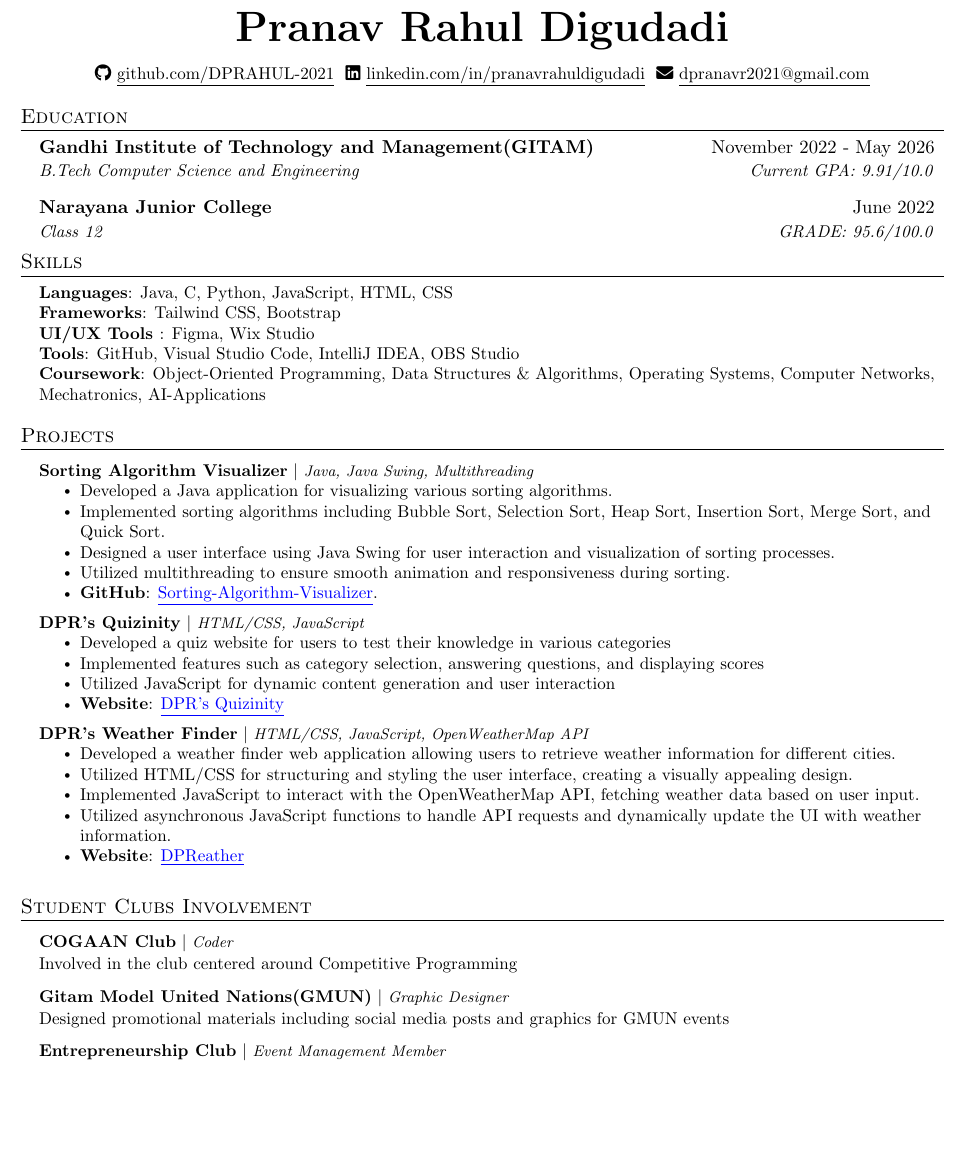
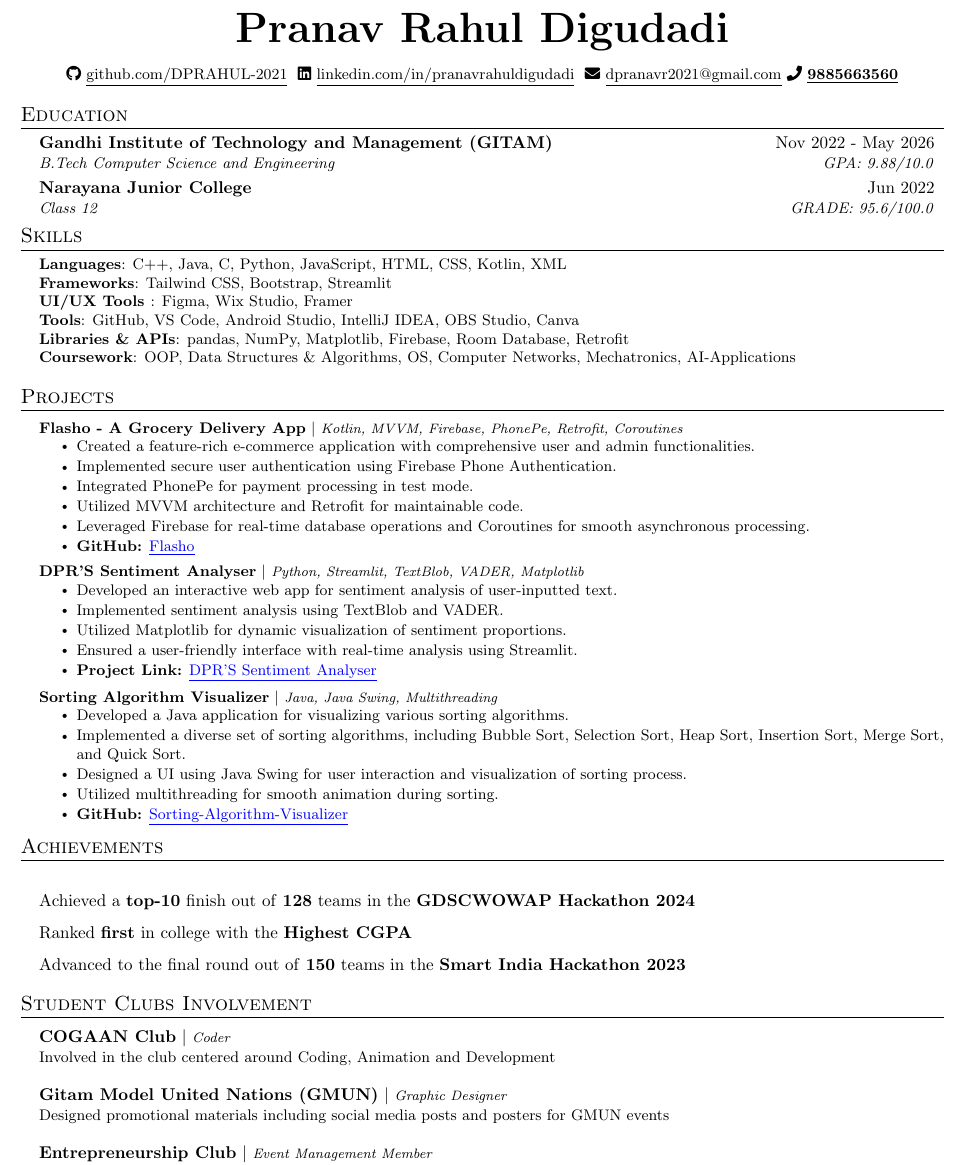
Before and after one commit to DPRAHUL-2021/DPR-RESUME, a LaTeX CV (DPR_RESUME.tex): part of the page, cut so that both start at the same text, the shorter picture padded with empty space. Compiled offline with pdfLaTeX.

Commit message:
Update DPR_RESUME.tex

```diff
--- a/DPR_RESUME.tex
+++ b/DPR_RESUME.tex
@@ -101,14 +80,11 @@
 
 \renewcommand\labelitemii{$\vcenter{\hbox{\tiny$\bullet$}}$}
 
-\setlength{\footskip}{1.08003pt}
+\setlength{\footskip}{10pt}
 
-% -------------------- START OF DOCUMENT --------------------
 \begin{document}
 
-% -------------------- HEADING--------------------
 \begin{flushright}
-  % \vspace{-4pt}
   \color{gray}
   \item
 \end{flushright}
@@ -121,70 +97,104 @@
     \faIcon{github}
     \href{https://github.com/DPRAHUL-2021}{\underline{github.com/DPRAHUL-2021}} $  $
     \faIcon{linkedin}
-    \href{www.linkedin.com/in/pranavrahuldigudadi}{\underline{linkedin.com/in/pranavrahuldigudadi}} $  $
+    \href{https://www.linkedin.com/in/pranavrahuldigudadi/}{\underline{linkedin.com/in/pranavrahuldigudadi}} $  $
     \faIcon{envelope}
     \href{mailto:dpranavr2021@gmail.com}
     {\underline{dpranavr2021@gmail.com}}
-    % \faIcon{phone}
-    % \textbf{9885663560}
-    % {\underline{mattydoe.com}} $  $
+    \faIcon{phone}
+    \textbf{\underline{9885663560}}
+    % \vspace{2pt} % Adjust the spacing as needed
+
+
 \end{center}
 
-% -------------------- EDUCATION --------------------
 \section{Education}
 \resumeSubHeadingListStart
 
   \resumeSubheading
-      {Gandhi Institute of Technology and Management(GITAM)}{November 2022 - May 2026}
-      {B.Tech Computer Science and Engineering}{Current GPA: 9.91/10.0}
-      \vspace{5pt}
+    {Gandhi Institute of Technology and Management (GITAM)}{Nov 2022 - May 2026}
+    {B.Tech Computer Science and Engineering}{GPA: 9.88/10.0}
   \resumeSubheading
-      {Narayana Junior College }{June 2022}
+    {Narayana Junior College}{Jun 2022}
     {Class 12}{GRADE: 95.6/100.0}
 
 \resumeSubHeadingListEnd
 
-% \section{Coursework}
-%   \resumeSubHeadingListStart
-
-%     \resumeSubheading
-%       {Courses: }
-%       {Object-Oriented Programming, Data Structures \& Algorithms, Operating Systems}
-%   \resumeSubHeadingListEnd
-
-% \section{Coursework}
-  % \resumeSubHeadingListStart
-    % \resumeSubheading
-    %   {Courses: }
-    %   {Object-Oriented Programming, Data Structures \& Algorithms, Operating Systems, Computer Networks, Mechatronics, AI-Applications}
-
-% -------------------- SKILLS --------------------
 \section{Skills}
  \begin{itemize}[leftmargin=0.15in, label={}]
     \small{\item{
-
-     \textbf{Languages}{: Java, C, Python, JavaScript, HTML, CSS} \\
-     \textbf{Frameworks}{: Tailwind CSS, Bootstrap} \\
-     \textbf{UI/UX Tools }{: Figma, Wix Studio} \\
-     \textbf{Tools}{: GitHub, Visual Studio Code, IntelliJ IDEA, OBS Studio}\\
-     \textbf{Coursework}{: Object-Oriented Programming, Data Structures \& Algorithms, Operating Systems, Computer Networks, Mechatronics, AI-Applications}
-     % \textbf{Frameworks}{: React, Node.js, Flask, JUnit, WordPress, Material-UI, FastAPI} \\
-
-     % \textbf{Libraries}{: pandas, NumPy, Matplotlib}
-
+     \textbf{Languages}{: C++, Java, C, Python, JavaScript, HTML, CSS, Kotlin, XML} \\
+     \textbf{Frameworks}{: Tailwind CSS, Bootstrap, Streamlit} \\
+     \textbf{UI/UX Tools }{: Figma, Wix Studio, Framer} \\
+     \textbf{Tools}{: GitHub, VS Code, Android Studio, IntelliJ IDEA, OBS Studio, Canva} \\
+     \textbf{Libraries \& APIs}{: pandas, NumPy, Matplotlib, Firebase, Room Database, Retrofit} \\
+     \textbf{Coursework}{: OOP, Data Structures \& Algorithms, OS, Computer Networks, Mechatronics, AI-Applications}
     }}
  \end{itemize}
 
-% -------------------- PROJECTS --------------------
 \section{Projects}
 \resumeSubHeadingListStart
+
+  \resumeProjectHeading
+    {\textbf{Flasho - A Grocery Delivery App} $|$ \footnotesize\emph{Kotlin, MVVM, Firebase, PhonePe, Retrofit, Coroutines}}{}
+    \resumeItemListStart
+      \resumeItem{Created a feature-rich e-commerce application with comprehensive user and admin functionalities.}
+      \resumeItem{Implemented secure user authentication using Firebase Phone Authentication.}
+      \resumeItem{Integrated PhonePe for payment processing in test mode.}
+      \resumeItem{Utilized MVVM architecture and Retrofit for maintainable code.}
+      \resumeItem{Leveraged Firebase for real-time database operations and Coroutines for smooth asynchronous processing.}
+      \resumeItem{\textbf{GitHub:} \href{https://github.com/DPRAHUL-2021/Flasho}{\textcolor{blue}{\underline{Flasho}}}}
+    \resumeItemListEnd
+
+  \resumeProjectHeading
+    {\textbf{DPR'S Sentiment Analyser} $|$ \footnotesize\emph{Python, Streamlit, TextBlob, VADER, Matplotlib}}{}
+    \resumeItemListStart
+      \resumeItem{Developed an interactive web app for sentiment analysis of user-inputted text.}
+      \resumeItem{Implemented sentiment analysis using TextBlob and VADER.}
+      \resumeItem{Utilized Matplotlib for dynamic visualization of sentiment proportions.}
+      \resumeItem{Ensured a user-friendly interface with real-time analysis using Streamlit.}
+      \resumeItem{\textbf{Project Link:} \href{https://dpr-s-sentiment-analyser-o.streamlit.app/}{\textcolor{blue}{\underline{DPR'S Sentiment Analyser}}}}
+    \resumeItemListEnd
 
   \resumeProjectHeading
     {\textbf{Sorting Algorithm Visualizer} $|$ \footnotesize\emph{Java, Java Swing, Multithreading}}{}
     \resumeItemListStart
       \resumeItem{Developed a Java application for visualizing various sorting algorithms.}
-    \resumeItem{Implemented sorting algorithms including Bubble Sort, Selection Sort, Heap Sort, Insertion Sort, Merge Sort, and Quick Sort.}
-    \resumeItem{Designed a user interface using Java Swing for user interaction and visualization of sorting processes.}
-    \resumeItem{Utilized multithreading to ensure smooth animation and responsiveness during sorting.}
-    \resumeItem{\textbf{GitHub}: \href{https://github.com/DPRAHUL-2021/Sorting-Algorithm-Visualizer}{\textcolor{blue}{\underline{Sorting-Algorithm-Visualizer}}}.}
+      \resumeItem{Implemented a diverse set of sorting algorithms, including Bubble Sort, Selection Sort, Heap Sort, Insertion Sort, Merge Sort, and Quick Sort.}
+      \resumeItem{Designed a UI using Java Swing for user interaction and visualization of sorting process.}
+      \resumeItem{Utilized multithreading for smooth animation during sorting.}
+      \resumeItem{\textbf{GitHub:} \href{https://github.com/DPRAHUL-2021/Sorting-Algorithm-Visualizer}{\textcolor{blue}{\underline{Sorting-Algorithm-Visualizer}}}}
     \resumeItemListEnd
+
+\resumeSubHeadingListEnd
+
+\section{Achievements}
+\vspace{3pt}
+\resumeSubHeadingListStart
+  \item \item Achieved a \textbf{top-10} finish out of \textbf{128} teams in the \textbf{GDSCWOWAP Hackathon 2024}
+
+  \item Ranked \textbf{first} in college with the \textbf{Highest CGPA}
+  \item Advanced to the final round out of \textbf{150} teams in the \textbf{Smart India Hackathon 2023}
+\resumeSubHeadingListEnd
+
+
+\section{Student Clubs Involvement}
+\resumeSubHeadingListStart
+
+  \item
+  \begin{tabular*}{\textwidth}{l@{\extracolsep{\fill}}r}
+    \textbf{COGAAN Club} $|$ \footnotesize\emph{Coder} & \\
+    \small Involved in the club centered around Coding, Animation and Development & \\
+  \end{tabular*}
+
+  \item
+  \begin{tabular*}{\textwidth}{l@{\extracolsep{\fill}}r}
+    \textbf{Gitam Model United Nations (GMUN)} $|$ \footnotesize\emph{Graphic Designer} & \\
+    \small Designed promotional materials including social media posts and posters for GMUN events & \\
+  \end{tabular*}
+
+  \item
+  \begin{tabular*}{\textwidth}{l@{\extracolsep{\fill}}r}
+    \textbf{Entrepreneurship Club} $|$ \footnotesize\emph{Event Management Member} & \\
+    \small Collaborated with team members to plan and execute successful club events, fostering a vibrant entrepreneurial community & \\
+  \end{tabular*}
@@ -191,42 +208,4 @@
+\resumeSubHeadingListEnd
 
 
 
-
-        \resumeProjectHeading
-{\textbf{DPR's Quizinity} $|$ \footnotesize\emph{HTML/CSS, JavaScript}}{}
-\resumeItemListStart
-    \resumeItem{Developed a quiz website for users to test their knowledge in various categories}
-    \resumeItem{Implemented features such as category selection, answering questions, and displaying scores}
-    \resumeItem{Utilized JavaScript for dynamic content generation and user interaction}
-    \resumeItem{\textbf{Website}: \href{https://dprahul-2021.github.io/DPR-s-Quizinity/}{\textcolor{blue}{\underline{DPR's Quizinity}}}}
-\resumeItemListEnd
-
-
-      \resumeProjectHeading
-{\textbf{DPR's Weather Finder} $|$ \footnotesize\emph{HTML/CSS, JavaScript, OpenWeatherMap API}}{}
-\resumeItemListStart
-    \resumeItem{Developed a weather finder web application allowing users to retrieve weather information for different cities.}
-    \resumeItem{Utilized HTML/CSS for structuring and styling the user interface, creating a visually appealing design.}
-    \resumeItem{Implemented JavaScript to interact with the OpenWeatherMap API, fetching weather data based on user input.}
-    \resumeItem{Utilized asynchronous JavaScript functions to handle API requests and dynamically update the UI with weather information.}
-    \resumeItem{\textbf{Website}: \href{https://dprahul-2021.github.io/DPR-Weather/}{\textcolor{blue}{\underline{DPReather}}}}
-\resumeItemListEnd
-
-
-    \resumeSubHeadingListEnd
-
-\vspace{3pt}
-% -------------------- EXPERIENCE --------------------
-\section{Student Clubs Involvement}
-  \resumeSubHeadingListStart
-
-          \resumeProjectHeading
-          {\textbf{COGAAN Club} $|$ \footnotesize\emph{Coder}\vspace{8pt}}{}
-          {\small{Involved in the club centered around Competitive Programming}}
-
-          \resumeProjectHeading
-          {\textbf{Gitam Model United Nations(GMUN)}\vspace{8pt} $|$ \footnotesize\emph{Graphic Designer}}{}
-          \small{Designed promotional materials including social media posts and graphics for GMUN events}
-
-          \resumeProjectHeading
-          {\textbf{Entrepreneurship Club} $|$ \footnotesize\emph{Event Management Member}\vspace{8pt}}{}
@@ -249,3 +212 @@
-    \resumeSubHeadingListEnd
-
 \end{document}
```
Also changed, not shown: DPR_RESUME.tex (52 more changed lines). Lines whose indentation alone changed are shown as unchanged.
